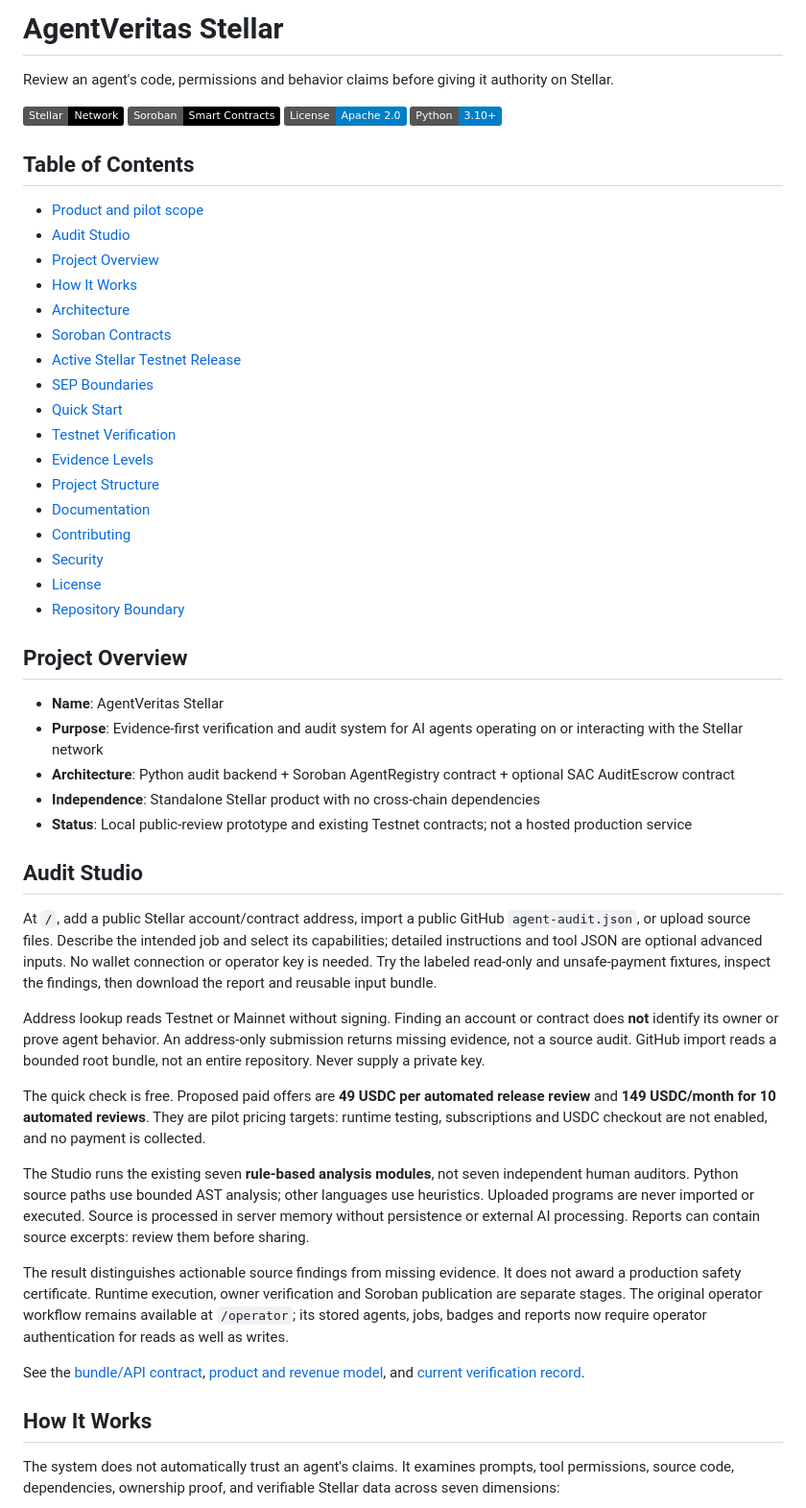
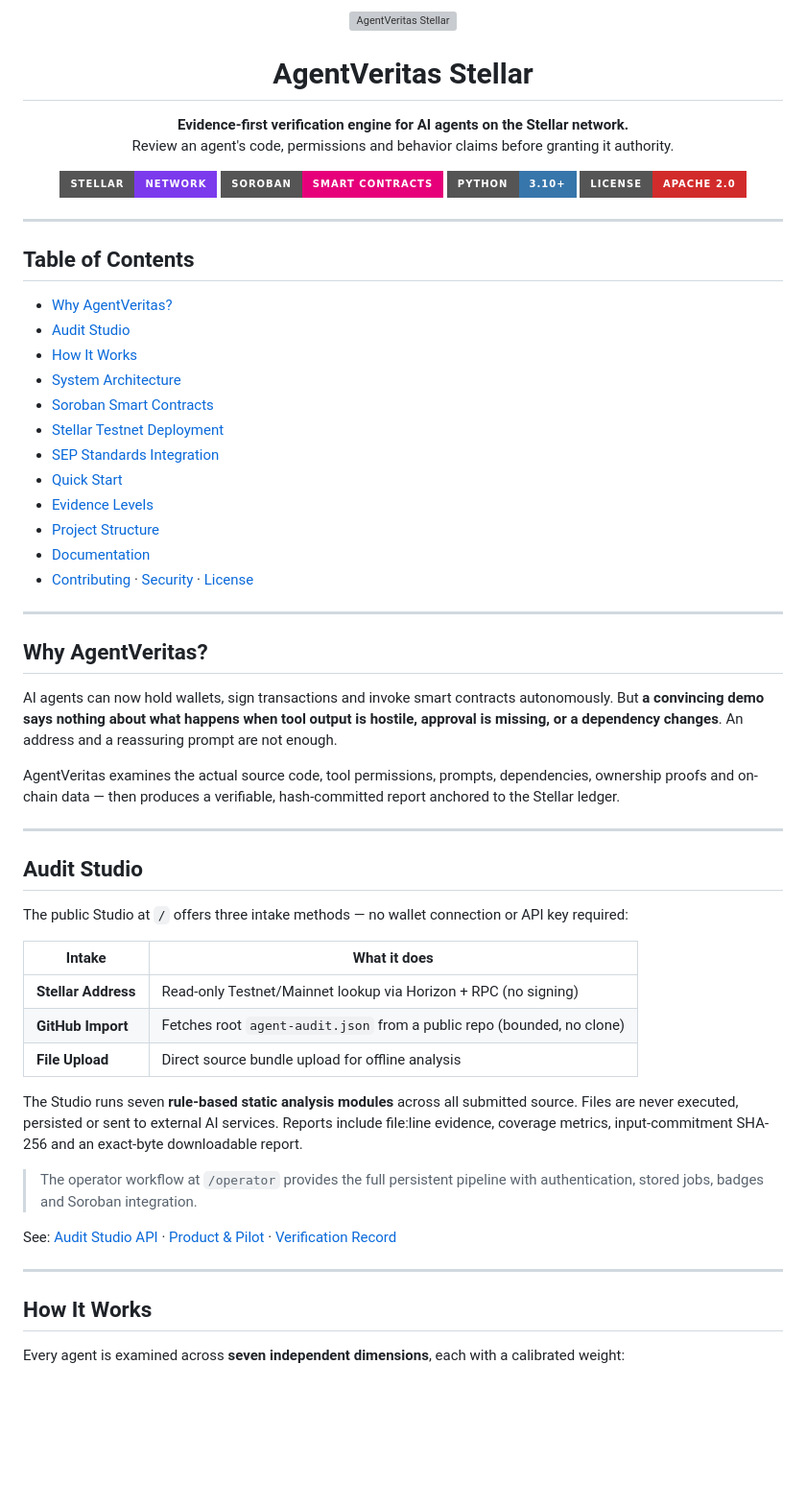
Before and after one commit to furkan3152/agentveritas-stellar, a Markdown page: README.md, the part around one of its changes. Shown at 96% size. Rendered like a GitHub page; badges without logos; blank space fills up the shorter version; grey boxes are pictures that could not be loaded.

Commit message:
docs: professional README with architecture diagrams and structured layout

```diff
--- a/README.md
+++ b/README.md
@@ -1,55 +1,67 @@
-# AgentVeritas Stellar
+<p align="center">
+  <img src="frontend/studio-mark.svg" width="64" alt="AgentVeritas Stellar">
+</p>
 
-Review an agent's code, permissions and behavior claims before giving it authority on Stellar.
+<h1 align="center">AgentVeritas Stellar</h1>
 
-![Stellar](https://img.shields.io/badge/Stellar-Network-black?style=flat&logo=stellar)
-![Soroban](https://img.shields.io/badge/Soroban-Smart_Contracts-black?style=flat&logo=rust)
-![License](https://img.shields.io/badge/License-Apache_2.0-blue.svg)
-![Python](https://img.shields.io/badge/Python-3.10+-blue?style=flat&logo=python)
+<p align="center">
+  <strong>Evidence-first verification engine for AI agents on the Stellar network.</strong><br>
+  Review an agent's code, permissions and behavior claims before granting it authority.
+</p>
+
+<p align="center">
+  <img src="https://img.shields.io/badge/Stellar-Network-7C3AED?style=for-the-badge&logo=stellar&logoColor=white" alt="Stellar">
+  <img src="https://img.shields.io/badge/Soroban-Smart_Contracts-E6007A?style=for-the-badge&logo=rust&logoColor=white" alt="Soroban">
+  <img src="https://img.shields.io/badge/Python-3.10+-3776AB?style=for-the-badge&logo=python&logoColor=white" alt="Python">
+  <img src="https://img.shields.io/badge/License-Apache_2.0-D22B2B?style=for-the-badge" alt="License">
+</p>
+
+---
 
 ## Table of Contents
 
-- [Product and pilot scope](docs/PRODUCT_AND_PILOT.md)
+- [Why AgentVeritas?](#why-agentveritas)
 - [Audit Studio](#audit-studio)
-- [Project Overview](#project-overview)
 - [How It Works](#how-it-works)
-- [Architecture](#architecture)
-- [Soroban Contracts](#soroban-contracts)
-- [Active Stellar Testnet Release](#active-stellar-testnet-release)
-- [SEP Boundaries](#sep-boundaries)
+- [System Architecture](#system-architecture)
+- [Soroban Smart Contracts](#soroban-smart-contracts)
+- [Stellar Testnet Deployment](#stellar-testnet-deployment)
+- [SEP Standards Integration](#sep-standards-integration)
 - [Quick Start](#quick-start)
-- [Testnet Verification](#testnet-verification)
 - [Evidence Levels](#evidence-levels)
 - [Project Structure](#project-structure)
 - [Documentation](#documentation)
-- [Contributing](#contributing)
-- [Security](#security)
-- [License](#license)
-- [Repository Boundary](#repository-boundary)
+- [Contributing](#contributing) · [Security](#security) · [License](#license)
 
-## Project Overview
+---
 
-- **Name**: AgentVeritas Stellar
-- **Purpose**: Evidence-first verification and audit system for AI agents operating on or interacting with the Stellar network
-- **Architecture**: Python audit backend + Soroban AgentRegistry contract + optional SAC AuditEscrow contract
-- **Independence**: Standalone Stellar product with no cross-chain dependencies
-- **Status**: Local public-review prototype and existing Testnet contracts; not a hosted production service
+## Why AgentVeritas?
+
+AI agents can now hold wallets, sign transactions and invoke smart contracts autonomously. But **a convincing demo says nothing about what happens when tool output is hostile, approval is missing, or a dependency changes**. An address and a reassuring prompt are not enough.
+
+AgentVeritas examines the actual source code, tool permissions, prompts, dependencies, ownership proofs and on-chain data — then produces a verifiable, hash-committed report anchored to the Stellar ledger.
+
+---
 
 ## Audit Studio
 
-At `/`, add a public Stellar account/contract address, import a public GitHub `agent-audit.json`, or upload source files. Describe the intended job and select its capabilities; detailed instructions and tool JSON are optional advanced inputs. No wallet connection or operator key is needed. Try the labeled read-only and unsafe-payment fixtures, inspect the findings, then download the report and reusable input bundle.
+The public Studio at `/` offers three intake methods — no wallet connection or API key required:
 
-Address lookup reads Testnet or Mainnet without signing. Finding an account or contract does **not** identify its owner or prove agent behavior. An address-only submission returns missing evidence, not a source audit. GitHub import reads a bounded root bundle, not an entire repository. Never supply a private key.
+| Intake | What it does |
+|---|---|
+| **Stellar Address** | Read-only Testnet/Mainnet lookup via Horizon + RPC (no signing) |
+| **GitHub Import** | Fetches root `agent-audit.json` from a public repo (bounded, no clone) |
+| **File Upload** | Direct source bundle upload for offline analysis |
 
-The quick check is free. Proposed paid offers are **49 USDC per automated release review** and **149 USDC/month for 10 automated reviews**. They are pilot pricing targets: runtime testing, subscriptions and USDC checkout are not enabled, and no payment is collected.
+The Studio runs seven **rule-based static analysis modules** across all submitted source. Files are never executed, persisted or sent to external AI services. Reports include file:line evidence, coverage metrics, input-commitment SHA-256 and an exact-byte downloadable report.
 
-The Studio runs the existing seven **rule-based analysis modules**, not seven independent human auditors. Python source paths use bounded AST analysis; other languages use heuristics. Uploaded programs are never imported or executed. Source is processed in server memory without persistence or external AI processing. Reports can contain source excerpts: review them before sharing.
+> The operator workflow at `/operator` provides the full persistent pipeline with authentication, stored jobs, badges and Soroban integration.
 
-The result distinguishes actionable source findings from missing evidence. It does not award a production safety certificate. Runtime execution, owner verification and Soroban publication are separate stages. The original operator workflow remains available at `/operator`; its stored agents, jobs, badges and reports now require operator authentication for reads as well as writes.
+See: [Audit Studio API](docs/AUDIT_STUDIO.md) · [Product & Pilot](docs/PRODUCT_AND_PILOT.md) · [Verification Record](docs/VERIFICATION_2026-09-11.md)
 
-See the [bundle/API contract](docs/AUDIT_STUDIO.md), [product and revenue model](docs/PRODUCT_AND_PILOT.md), and [current verification record](docs/VERIFICATION_2026-09-11.md).
+---
 
 ## How It Works
 
-The system does not automatically trust an agent's claims. It examines prompts, tool permissions, source code, dependencies, ownership proof, and verifiable Stellar data across seven dimensions:
+Every agent is examined across **seven independent dimensions**, each with a calibrated weight:
 
```
Also changed, not shown: other parts of README.md (+246 -129 lines).
